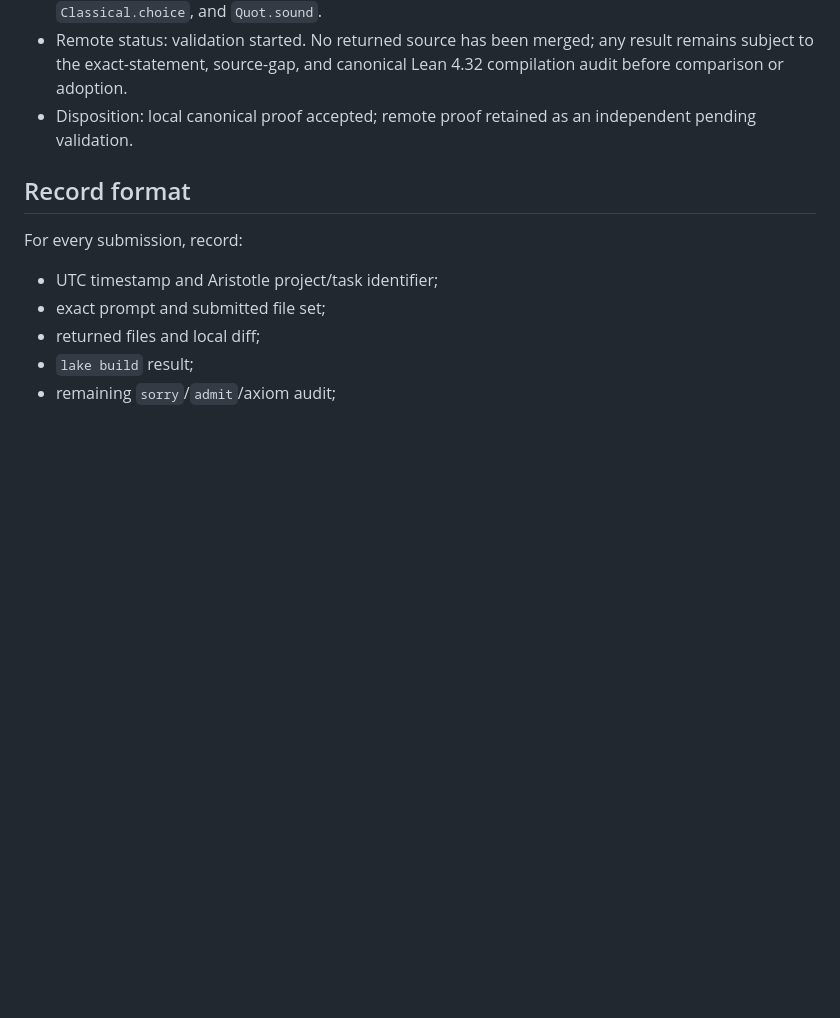
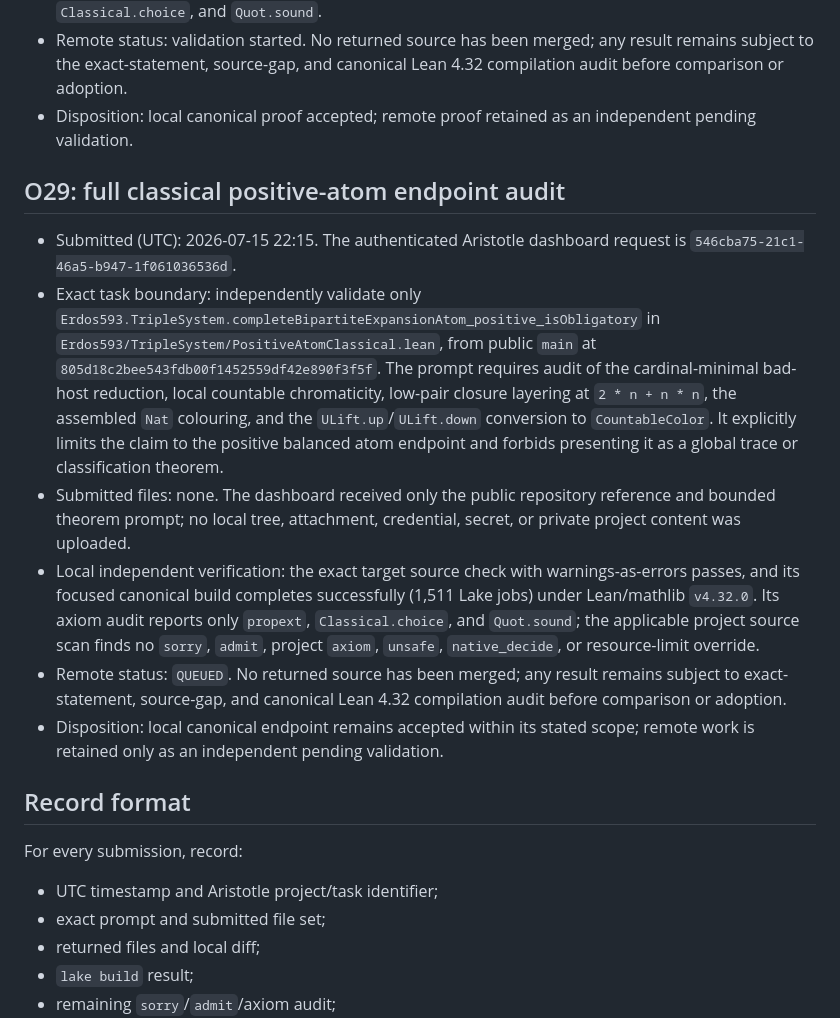
Before and after one commit to SamPetkov/Erdos593, a Markdown page: formalization/ARISTOTLE_LOG.md, the part around the change. GitHub-like rendering; blank space fills up the shorter version.

Commit message:
Record O29 Aristotle validation

```diff
--- a/formalization/ARISTOTLE_LOG.md
+++ b/formalization/ARISTOTLE_LOG.md
@@ -1018,6 +1018,35 @@ F8A38A7F0578CA9FD764F3516A621E9D47BFDF73D72D16E2ECC3A6FB1CE6F277  direct TASK.md
 - Disposition: local canonical proof accepted; remote proof retained as an
   independent pending validation.
 
+## O29: full classical positive-atom endpoint audit
+
+- Submitted (UTC): 2026-07-15 22:15. The authenticated Aristotle dashboard
+  request is `546cba75-21c1-46a5-b947-1f061036536d`.
+- Exact task boundary: independently validate only
+  `Erdos593.TripleSystem.completeBipartiteExpansionAtom_positive_isObligatory`
+  in `Erdos593/TripleSystem/PositiveAtomClassical.lean`, from public `main`
+  at `805d18c2bee543fdb00f1452559df42e890f3f5f`. The prompt requires audit
+  of the cardinal-minimal bad-host reduction, local countable chromaticity,
+  low-pair closure layering at `2 * n + n * n`, the assembled `Nat`
+  colouring, and the `ULift.up`/`ULift.down` conversion to
+  `CountableColor`. It explicitly limits the claim to the positive balanced
+  atom endpoint and forbids presenting it as a global trace or classification
+  theorem.
+- Submitted files: none. The dashboard received only the public repository
+  reference and bounded theorem prompt; no local tree, attachment, credential,
+  secret, or private project content was uploaded.
+- Local independent verification: the exact target source check with
+  warnings-as-errors passes, and its focused canonical build completes
+  successfully (1,511 Lake jobs) under Lean/mathlib `v4.32.0`. Its axiom
+  audit reports only `propext`, `Classical.choice`, and `Quot.sound`; the
+  applicable project source scan finds no `sorry`, `admit`, project `axiom`,
+  `unsafe`, `native_decide`, or resource-limit override.
+- Remote status: `QUEUED`. No returned source has been merged; any result
+  remains subject to exact-statement, source-gap, and canonical Lean 4.32
+  compilation audit before comparison or adoption.
+- Disposition: local canonical endpoint remains accepted within its stated
+  scope; remote work is retained only as an independent pending validation.
+
 ## Record format
 
 For every submission, record:
```
